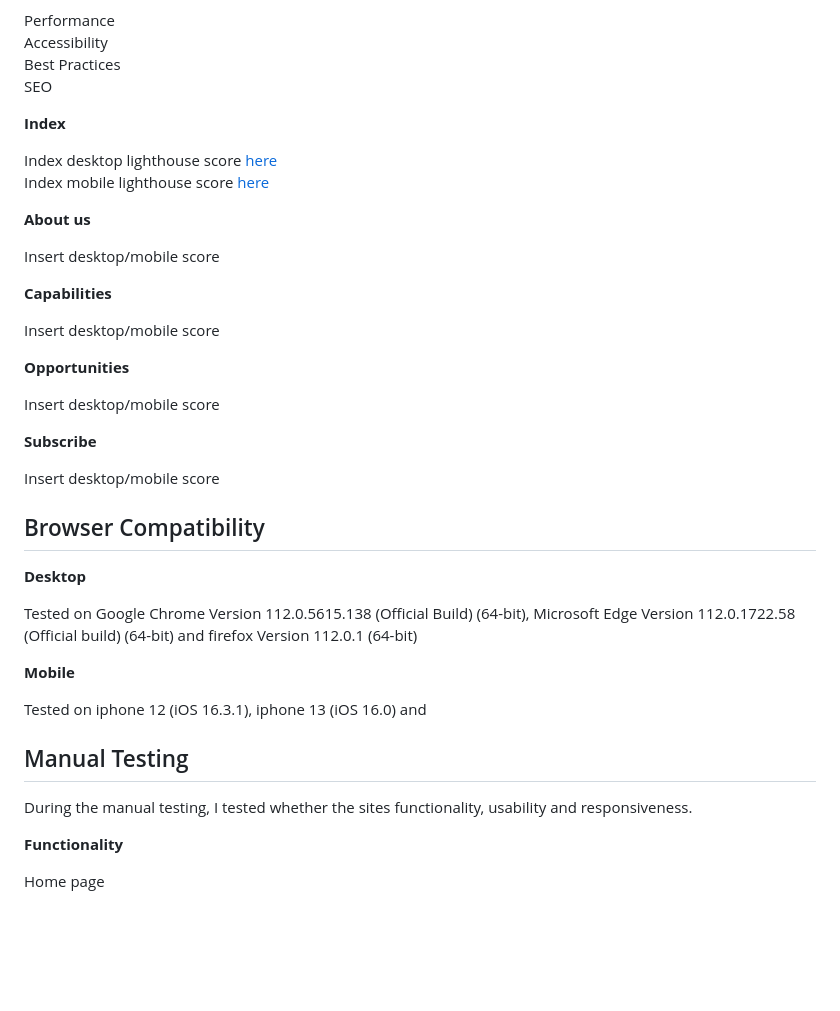
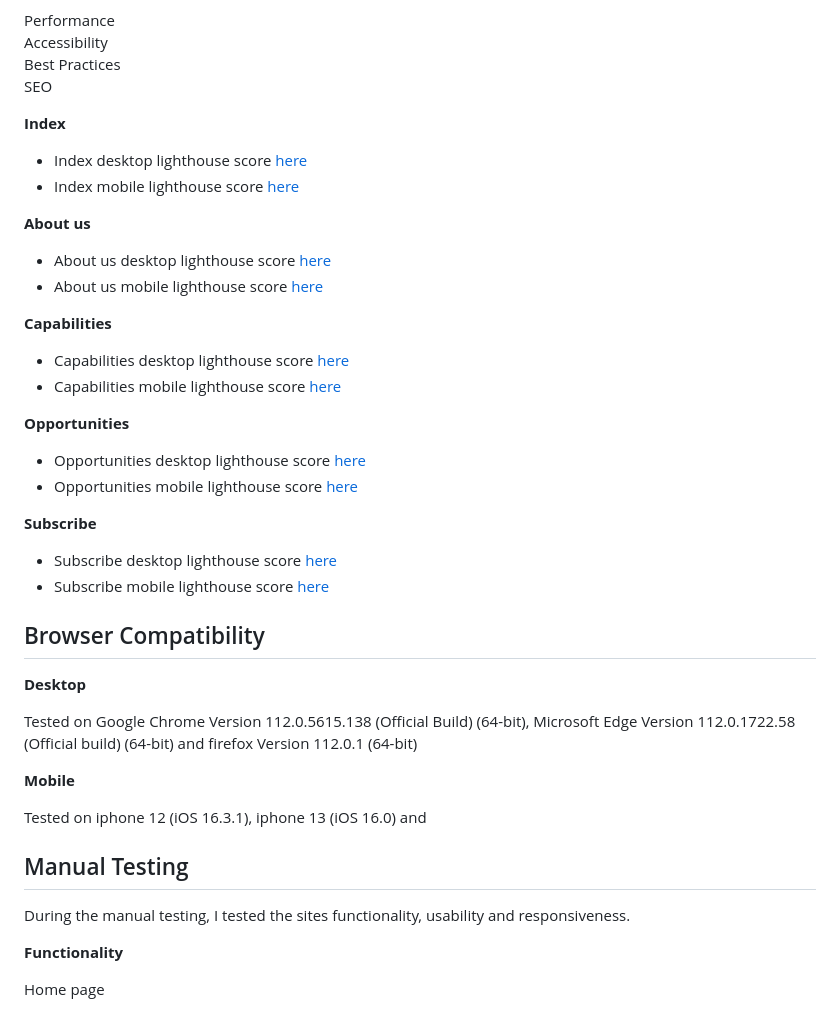
Before and after one commit to ojalaw/INTOL-MP1, a Markdown page: TESTING.md, the part around the change. Rendered like a GitHub page; blank space fills up the shorter version.

Commit message:
Update to README.md and TESTING.md
Added lighthouse testing images and tidied up minor mistakes.

```diff
--- a/TESTING.md
+++ b/TESTING.md
@@ -42,24 +42,28 @@ SEO
 
 **Index**
 
-Index desktop lighthouse score [here](README-images/Index-desktop-lighthouse.png "Optional title")
-Index mobile lighthouse score [here](README-images/Index-mobile-lighthouse.png "Optional title")
+- Index desktop lighthouse score [here](README-images/Index-desktop-lighthouse.png "Optional title")
+- Index mobile lighthouse score [here](README-images/Index-mobile-lighthouse.png "Optional title")
 
 **About us**
 
-Insert desktop/mobile score
+ - About us desktop lighthouse score [here](README-images/about-us-desktop-lighthouse.png "Optional title")
+ - About us mobile lighthouse score [here](README-images/about-us-mobile-lighthouse.png "Optional title")
 
 **Capabilities**
 
-Insert desktop/mobile score
+- Capabilities desktop lighthouse score [here](README-images/capabilities-desktop-lighthouse.png "Optional title")
+- Capabilities mobile lighthouse score [here](README-images/capabilities-mobile-lighthouse.png "Optional title")
 
 **Opportunities**
 
-Insert desktop/mobile score
+- Opportunities desktop lighthouse score [here](README-images/opportunities-desktop-lighthouse.png "Optional title")
+- Opportunities mobile lighthouse score [here](README-images/opportunities-mobile-lighthouse.png "Optional title")
 
 **Subscribe**
 
-Insert desktop/mobile score
+- Subscribe desktop lighthouse score [here](README-images/subscribe-desktop-lighthouse.png "Optional title")
+- Subscribe mobile lighthouse score [here](README-images/subscribe-mobile-lighthouse.png "Optional title")
 
 
 ## Browser Compatibility
@@ -74,7 +78,7 @@ Tested on iphone 12 (iOS 16.3.1), iphone 13 (iOS 16.0) and
 
 ## Manual Testing
 
-During the manual testing, I tested whether the sites functionality, usability and responsiveness.
+During the manual testing, I tested the sites functionality, usability and responsiveness.
 
 **Functionality**
 
```
Also changed, not shown: README.md (+1 -1 lines).
